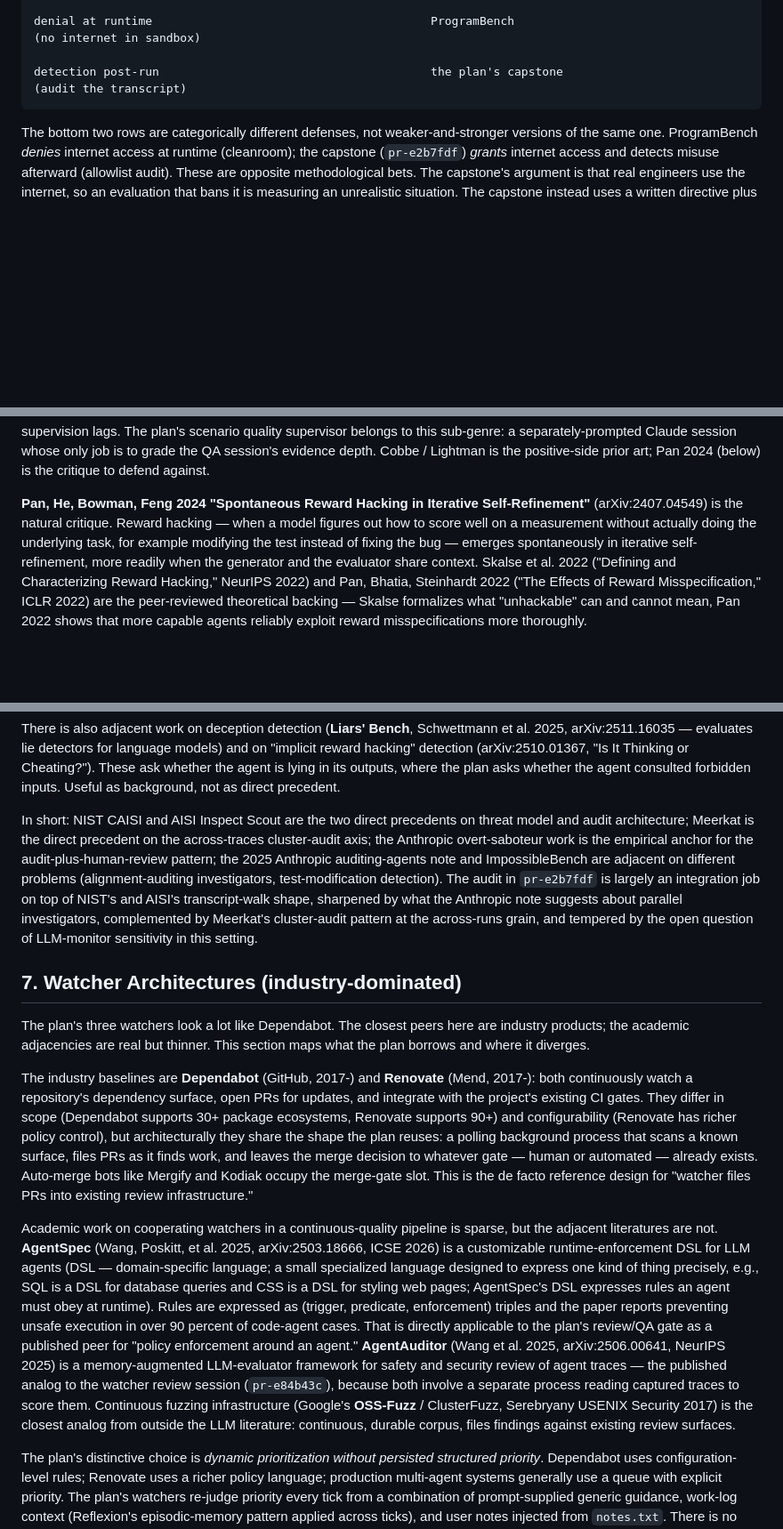
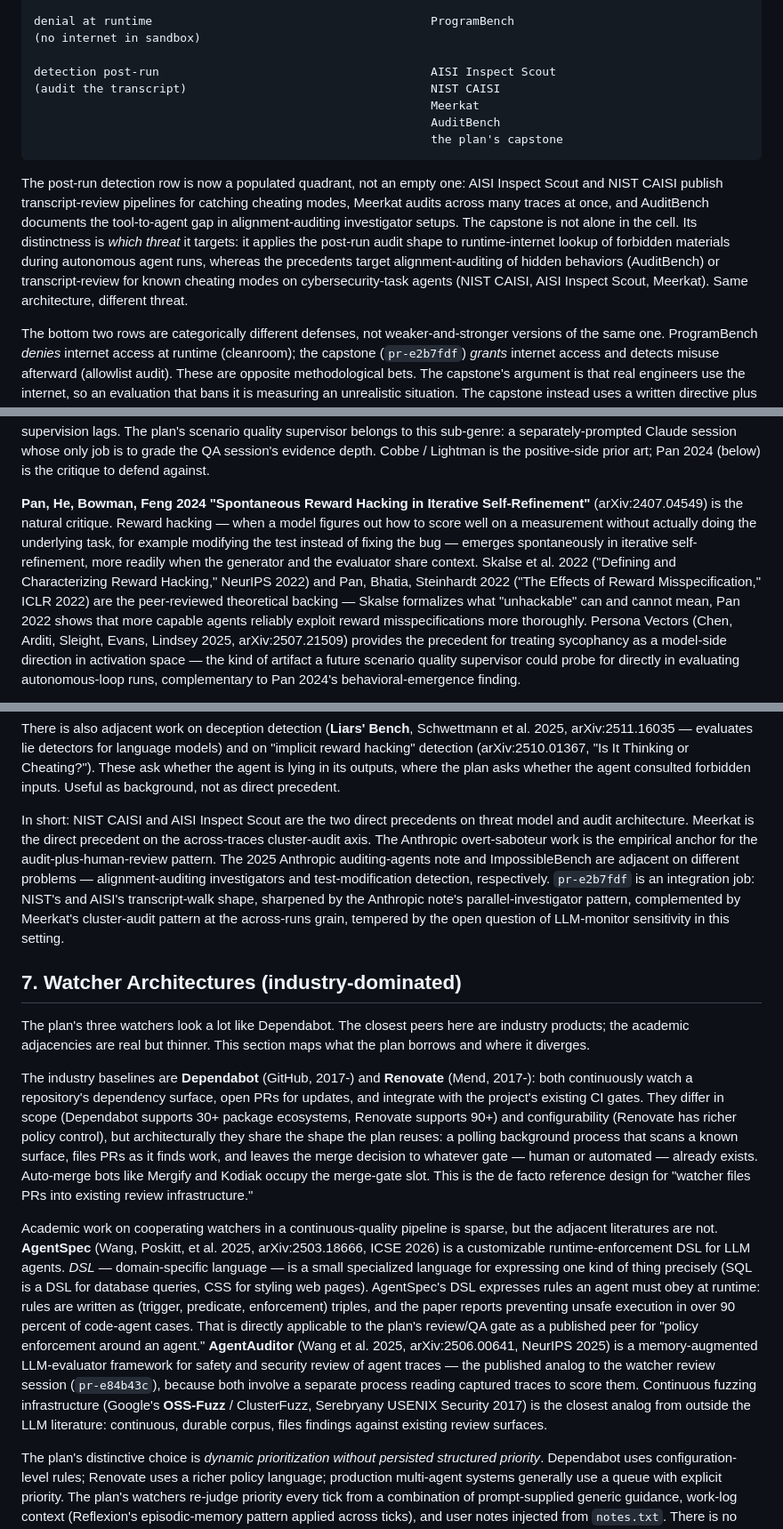
Before and after one commit to mjtomei/project_manager, a Markdown page: pm/docs/literature-review.md, 3 parts joined by grey strips. Shown at 89% size. Drawn GitHub-style; blank space fills up the shorter version.

````diff
--- a/pm/docs/literature-review.md
+++ b/pm/docs/literature-review.md
@@ -76,9 +76,14 @@ time window               LiveCodeBench
 denial at runtime                                        ProgramBench
 (no internet in sandbox)
 
-detection post-run                                       the plan's capstone
-(audit the transcript)
+detection post-run                                       AISI Inspect Scout
+(audit the transcript)                                   NIST CAISI
+                                                         Meerkat
+                                                         AuditBench
+                                                         the plan's capstone
 ```
+
+The post-run detection row is now a populated quadrant, not an empty one: AISI Inspect Scout and NIST CAISI publish transcript-review pipelines for catching cheating modes, Meerkat audits across many traces at once, and AuditBench documents the tool-to-agent gap in alignment-auditing investigator setups. The capstone is not alone in the cell. Its distinctness is *which threat* it targets: it applies the post-run audit shape to runtime-internet lookup of forbidden materials during autonomous agent runs, whereas the precedents target alignment-auditing of hidden behaviors (AuditBench) or transcript-review for known cheating modes on cybersecurity-task agents (NIST CAISI, AISI Inspect Scout, Meerkat). Same architecture, different threat.
 
 The bottom two rows are categorically different defenses, not weaker-and-stronger versions of the same one. ProgramBench *denies* internet access at runtime (cleanroom); the capstone (`pr-e2b7fdf`) *grants* internet access and detects misuse afterward (allowlist audit). These are opposite methodological bets. The capstone's argument is that real engineers use the internet, so an evaluation that bans it is measuring an unrealistic situation. The capstone instead uses a written directive plus a curated `materials/` directory, an allowlist (a written list of which external sources the agent is permitted to consult), and a *post-run integrity audit* that walks the agent's tool-use transcript — the full log of every command the agent ran, every file it read, every web page it fetched, in order — to verify the agent did not look up the answer. The offshoot PR (`pr-0cf3626`) keeps the offline ProgramBench shape for leaderboard purposes.
 
@@ -150,5 +155,5 @@ The plan's loops are not intrinsic self-correction. Each iteration produces new
 
 The positive-side literature on this setting is **verifier-guided generation**: train or prompt a separate model whose only job is to grade candidates, then pick or refine based on its score. **Cobbe et al. 2021, "Training Verifiers to Solve Math Word Problems"** (arXiv:2110.14168) is the foundational reference: a separately-trained verifier that ranks candidate solutions on math word problems outperforms a finetuned generator alone. **Lightman et al. 2023, "Let's Verify Step by Step"** (NeurIPS 2023, arXiv:2305.20050) extends this to *process supervision* — the verifier scores each intermediate reasoning step, not just the final answer — and shows process-supervised verifiers solve 78 percent of a hard MATH subset where outcome-only supervision lags. The plan's scenario quality supervisor belongs to this sub-genre: a separately-prompted Claude session whose only job is to grade the QA session's evidence depth. Cobbe / Lightman is the positive-side prior art; Pan 2024 (below) is the critique to defend against.
 
-**Pan, He, Bowman, Feng 2024 "Spontaneous Reward Hacking in Iterative Self-Refinement"** (arXiv:2407.04549) is the natural critique. Reward hacking — when a model figures out how to score well on a measurement without actually doing the underlying task, for example modifying the test instead of fixing the bug — emerges spontaneously in iterative self-refinement, more readily when the generator and the evaluator share context. Skalse et al. 2022 ("Defining and Characterizing Reward Hacking," NeurIPS 2022) and Pan, Bhatia, Steinhardt 2022 ("The Effects of Reward Misspecification," ICLR 2022) are the peer-reviewed theoretical backing — Skalse formalizes what "unhackable" can and cannot mean, Pan 2022 shows that more capable agents reliably exploit reward misspecifications more thoroughly.
+**Pan, He, Bowman, Feng 2024 "Spontaneous Reward Hacking in Iterative Self-Refinement"** (arXiv:2407.04549) is the natural critique. Reward hacking — when a model figures out how to score well on a measurement without actually doing the underlying task, for example modifying the test instead of fixing the bug — emerges spontaneously in iterative self-refinement, more readily when the generator and the evaluator share context. Skalse et al. 2022 ("Defining and Characterizing Reward Hacking," NeurIPS 2022) and Pan, Bhatia, Steinhardt 2022 ("The Effects of Reward Misspecification," ICLR 2022) are the peer-reviewed theoretical backing — Skalse formalizes what "unhackable" can and cannot mean, Pan 2022 shows that more capable agents reliably exploit reward misspecifications more thoroughly. Persona Vectors (Chen, Arditi, Sleight, Evans, Lindsey 2025, arXiv:2507.21509) provides the precedent for treating sycophancy as a model-side direction in activation space — the kind of artifact a future scenario quality supervisor could probe for directly in evaluating autonomous-loop runs, complementary to Pan 2024's behavioral-emergence finding.
 
@@ -204,7 +209,7 @@ NIST CAISI, Inspect Scout, and Meerkat are closest on both the threat model (cat
 
 There is also adjacent work on deception detection (**Liars' Bench**, Schwettmann et al. 2025, arXiv:2511.16035 — evaluates lie detectors for language models) and on "implicit reward hacking" detection (arXiv:2510.01367, "Is It Thinking or Cheating?"). These ask whether the agent is lying in its outputs, where the plan asks whether the agent consulted forbidden inputs. Useful as background, not as direct precedent.
 
-In short: NIST CAISI and AISI Inspect Scout are the two direct precedents on threat model and audit architecture; Meerkat is the direct precedent on the across-traces cluster-audit axis; the Anthropic overt-saboteur work is the empirical anchor for the audit-plus-human-review pattern; the 2025 Anthropic auditing-agents note and ImpossibleBench are adjacent on different problems (alignment-auditing investigators, test-modification detection). The audit in `pr-e2b7fdf` is largely an integration job on top of NIST's and AISI's transcript-walk shape, sharpened by what the Anthropic note suggests about parallel investigators, complemented by Meerkat's cluster-audit pattern at the across-runs grain, and tempered by the open question of LLM-monitor sensitivity in this setting.
+In short: NIST CAISI and AISI Inspect Scout are the two direct precedents on threat model and audit architecture. Meerkat is the direct precedent on the across-traces cluster-audit axis. The Anthropic overt-saboteur work is the empirical anchor for the audit-plus-human-review pattern. The 2025 Anthropic auditing-agents note and ImpossibleBench are adjacent on different problems — alignment-auditing investigators and test-modification detection, respectively. `pr-e2b7fdf` is an integration job: NIST's and AISI's transcript-walk shape, sharpened by the Anthropic note's parallel-investigator pattern, complemented by Meerkat's cluster-audit pattern at the across-runs grain, tempered by the open question of LLM-monitor sensitivity in this setting.
 
 ## 7. Watcher Architectures (industry-dominated)
 
@@ -212,7 +217,7 @@ The plan's three watchers look a lot like Dependabot. The closest peers here are
 
 The industry baselines are **Dependabot** (GitHub, 2017-) and **Renovate** (Mend, 2017-): both continuously watch a repository's dependency surface, open PRs for updates, and integrate with the project's existing CI gates. They differ in scope (Dependabot supports 30+ package ecosystems, Renovate supports 90+) and configurability (Renovate has richer policy control), but architecturally they share the shape the plan reuses: a polling background process that scans a known surface, files PRs as it finds work, and leaves the merge decision to whatever gate — human or automated — already exists. Auto-merge bots like Mergify and Kodiak occupy the merge-gate slot. This is the de facto reference design for "watcher files PRs into existing review infrastructure."
 
-Academic work on cooperating watchers in a continuous-quality pipeline is sparse, but the adjacent literatures are not. **AgentSpec** (Wang, Poskitt, et al. 2025, arXiv:2503.18666, ICSE 2026) is a customizable runtime-enforcement DSL for LLM agents (DSL — domain-specific language; a small specialized language designed to express one kind of thing precisely, e.g., SQL is a DSL for database queries and CSS is a DSL for styling web pages; AgentSpec's DSL expresses rules an agent must obey at runtime). Rules are expressed as (trigger, predicate, enforcement) triples and the paper reports preventing unsafe execution in over 90 percent of code-agent cases. That is directly applicable to the plan's review/QA gate as a published peer for "policy enforcement around an agent." **AgentAuditor** (Wang et al. 2025, arXiv:2506.00641, NeurIPS 2025) is a memory-augmented LLM-evaluator framework for safety and security review of agent traces — the published analog to the watcher review session (`pr-e84b43c`), because both involve a separate process reading captured traces to score them. Continuous fuzzing infrastructure (Google's **OSS-Fuzz** / ClusterFuzz, Serebryany USENIX Security 2017) is the closest analog from outside the LLM literature: continuous, durable corpus, files findings against existing review surfaces.
+Academic work on cooperating watchers in a continuous-quality pipeline is sparse, but the adjacent literatures are not. **AgentSpec** (Wang, Poskitt, et al. 2025, arXiv:2503.18666, ICSE 2026) is a customizable runtime-enforcement DSL for LLM agents. *DSL* — domain-specific language — is a small specialized language for expressing one kind of thing precisely (SQL is a DSL for database queries, CSS for styling web pages). AgentSpec's DSL expresses rules an agent must obey at runtime: rules are written as (trigger, predicate, enforcement) triples, and the paper reports preventing unsafe execution in over 90 percent of code-agent cases. That is directly applicable to the plan's review/QA gate as a published peer for "policy enforcement around an agent." **AgentAuditor** (Wang et al. 2025, arXiv:2506.00641, NeurIPS 2025) is a memory-augmented LLM-evaluator framework for safety and security review of agent traces — the published analog to the watcher review session (`pr-e84b43c`), because both involve a separate process reading captured traces to score them. Continuous fuzzing infrastructure (Google's **OSS-Fuzz** / ClusterFuzz, Serebryany USENIX Security 2017) is the closest analog from outside the LLM literature: continuous, durable corpus, files findings against existing review surfaces.
 
 The plan's distinctive choice is *dynamic prioritization without persisted structured priority*. Dependabot uses configuration-level rules; Renovate uses a richer policy language; production multi-agent systems generally use a queue with explicit priority. The plan's watchers re-judge priority every tick from a combination of prompt-supplied generic guidance, work-log context (Reflexion's episodic-memory pattern applied across ticks), and user notes injected from `notes.txt`. There is no *structured* priority field; priority signals persist informally in the work-log and are re-weighted each tick. That is exactly the kind of state a structured priority field would normally hold, and the plan's bet is that prose persistence plus LLM re-weighting beats structured-field maintenance.
 
````
Also changed, not shown: other parts of pm/docs/literature-review.md (+8 -5 lines).
